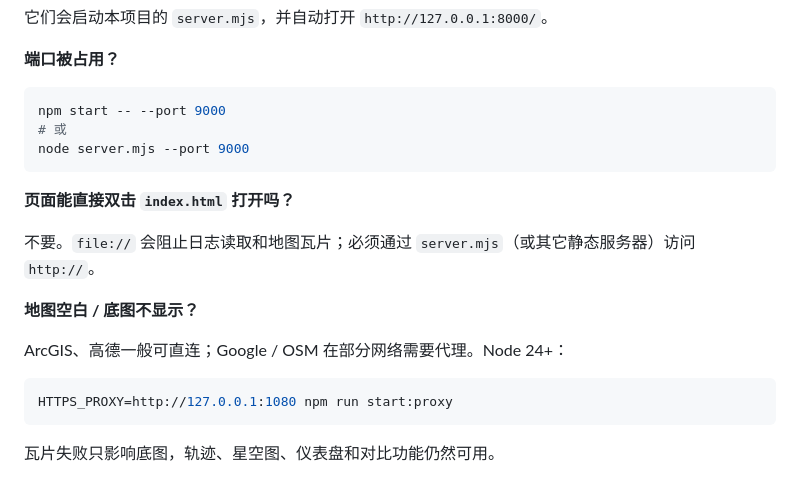
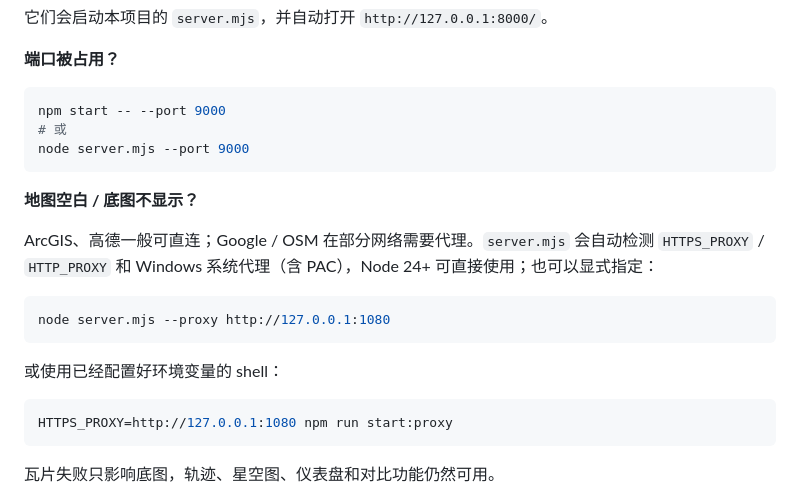
Before and after one commit to Brucelee0418/NmeaShower, a Markdown page: web/README.md, the part around one of its changes. GitHub-like rendering.

````diff
--- a/web/README.md
+++ b/web/README.md
@@ -156,13 +184,15 @@ npm start -- --port 9000
 node server.mjs --port 9000
 ```
 
-**页面能直接双击 `index.html` 打开吗？**
-
-不要。`file://` 会阻止日志读取和地图瓦片；必须通过 `server.mjs`（或其它静态服务器）访问 `http://`。
-
 **地图空白 / 底图不显示？**
 
-ArcGIS、高德一般可直连；Google / OSM 在部分网络需要代理。Node 24+：
+ArcGIS、高德一般可直连；Google / OSM 在部分网络需要代理。`server.mjs` 会自动检测 `HTTPS_PROXY` / `HTTP_PROXY` 和 Windows 系统代理（含 PAC），Node 24+ 可直接使用；也可以显式指定：
+
+```bash
+node server.mjs --proxy http://127.0.0.1:1080
+```
+
+或使用已经配置好环境变量的 shell：
 
 ```bash
 HTTPS_PROXY=http://127.0.0.1:1080 npm run start:proxy
````
Also changed, not shown: other parts of web/README.md (+29 -1 lines), README.md (+28 -0 lines), docs/screenshot-compare.jpg, docs/screenshot-satellite.jpg (added), web/docs/screenshot-compare.jpg, web/docs/screenshot-satellite.jpg (added).
